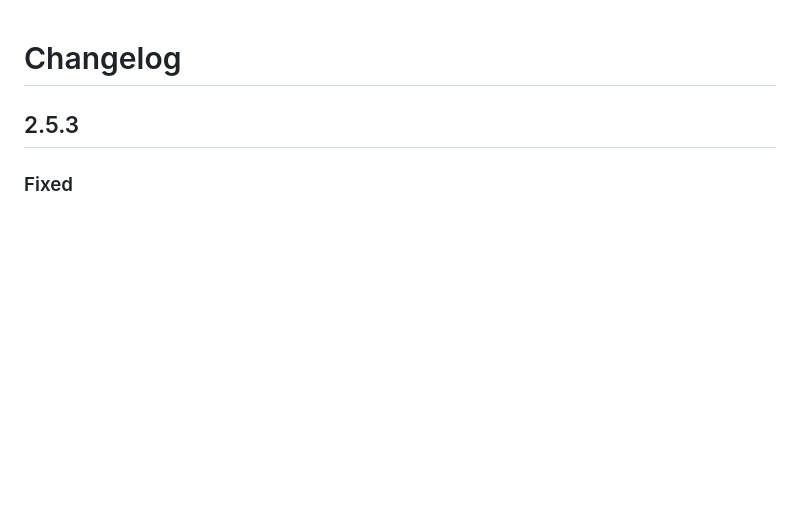
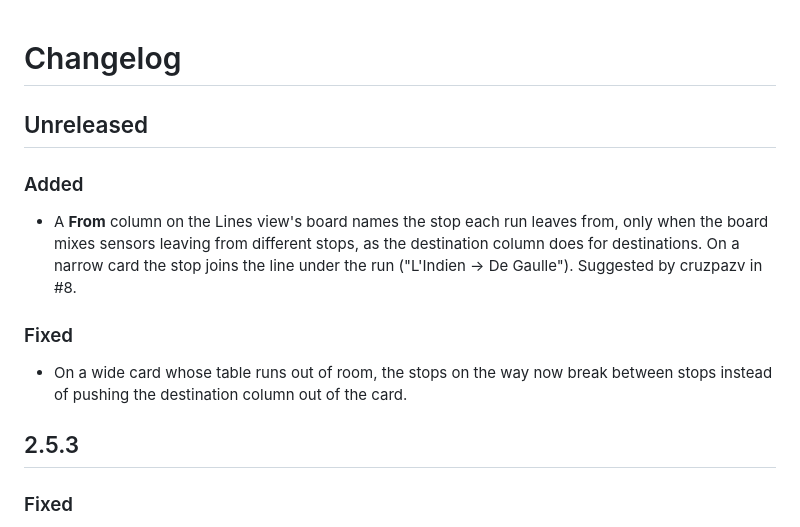
Before and after one commit to Pulpyyyy/gtfs2-live-card, a Markdown page: CHANGELOG.md, the part around the change. Drawn GitHub-style; blank space fills up the shorter version.

Commit message:
Name the stop each run leaves from when the board mixes several
The Lines view's table gains a From column, on the same terms as the
destination column: only when the board mixes sensors leaving from
different stops. The sensors' own origins decide, so a run leaving
from a connection past its origin, which already names its stop beside
the time, does not bring the column up alone; the column then names
that stop for it. On a narrow card the column folds into the line under
the run, which reads "L'Indien → De Gaulle" instead of "→ De Gaulle",
and the red notes keep their place there.

With a From column beside the stops on the way, a wide card ran out of
room and pushed the destination out sideways: the Via column now breaks
between stops when it has to, and is unchanged when it fits.

The board and struck captures are retaken, the harness gains a "from"
page, and the key col_from is added in every language.

Suggested by cruzpazv in #8.

Co-Authored-By: Claude Opus 5.5 <noreply@anthropic.com>

```diff
--- a/CHANGELOG.md
+++ b/CHANGELOG.md
@@ -1,4 +1,14 @@
 # Changelog
+
+## Unreleased
+
+### Added
+
+- A **From** column on the Lines view's board names the stop each run leaves from, only when the board mixes sensors leaving from different stops, as the destination column does for destinations. On a narrow card the stop joins the line under the run ("L'Indien → De Gaulle"). Suggested by cruzpazv in #8.
+
+### Fixed
+
+- On a wide card whose table runs out of room, the stops on the way now break between stops instead of pushing the destination column out of the card.
 
 ## 2.5.3
 
```
Also changed, not shown: README.md (+1 -0 lines), images/board-dark.png, images/board-light.png, images/struck-dark.png, images/struck-light.png, 7 other files.
